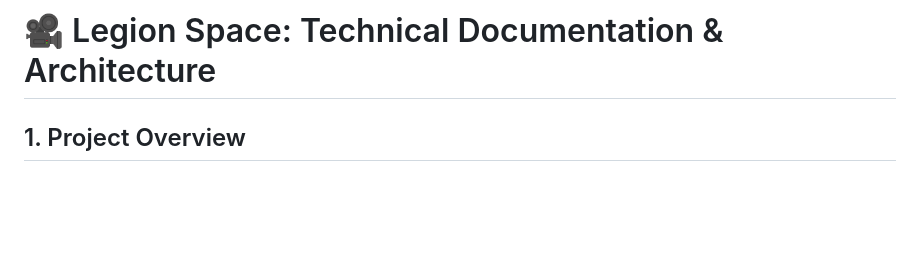
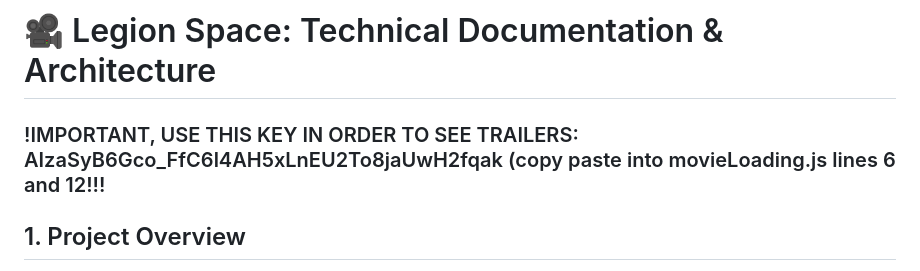
Before and after one commit to EpocliptiX1/AituCap2026-Legion-Space, a Markdown page: README.md, the part around the change. Rendered like a GitHub page; blank space fills up the shorter version.

Commit message:
Add key usage instructions to README
Added important key usage instructions for trailers.

```diff
--- a/README.md
+++ b/README.md
@@ -1,6 +1,6 @@
 
 # 🎥 Legion Space: Technical Documentation & Architecture
-
+### !IMPORTANT, USE THIS KEY IN ORDER TO SEE TRAILERS: AIzaSyB6Gco_FfC6l4AH5xLnEU2To8jaUwH2fqak (copy paste into movieLoading.js lines 6 and 12!!!
 ## 1. Project Overview
 
 **Legion Space** is a full-stack, cinematography-focused movie database and streaming preview platform. Unlike generic movie sites, it focuses on technical presentation (aspect ratios, high-bitrate aesthetics) and a "Premium" user experience.
```
